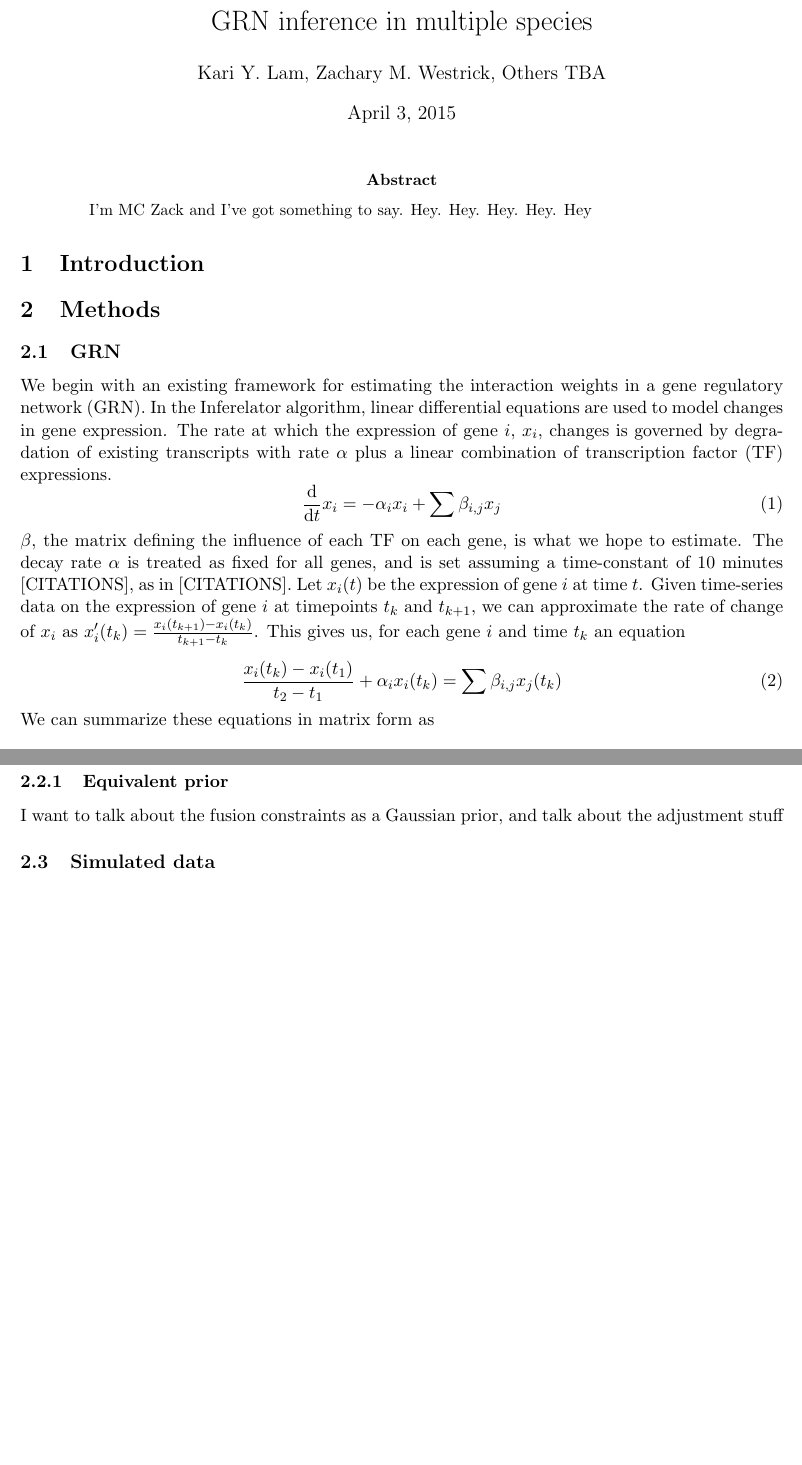
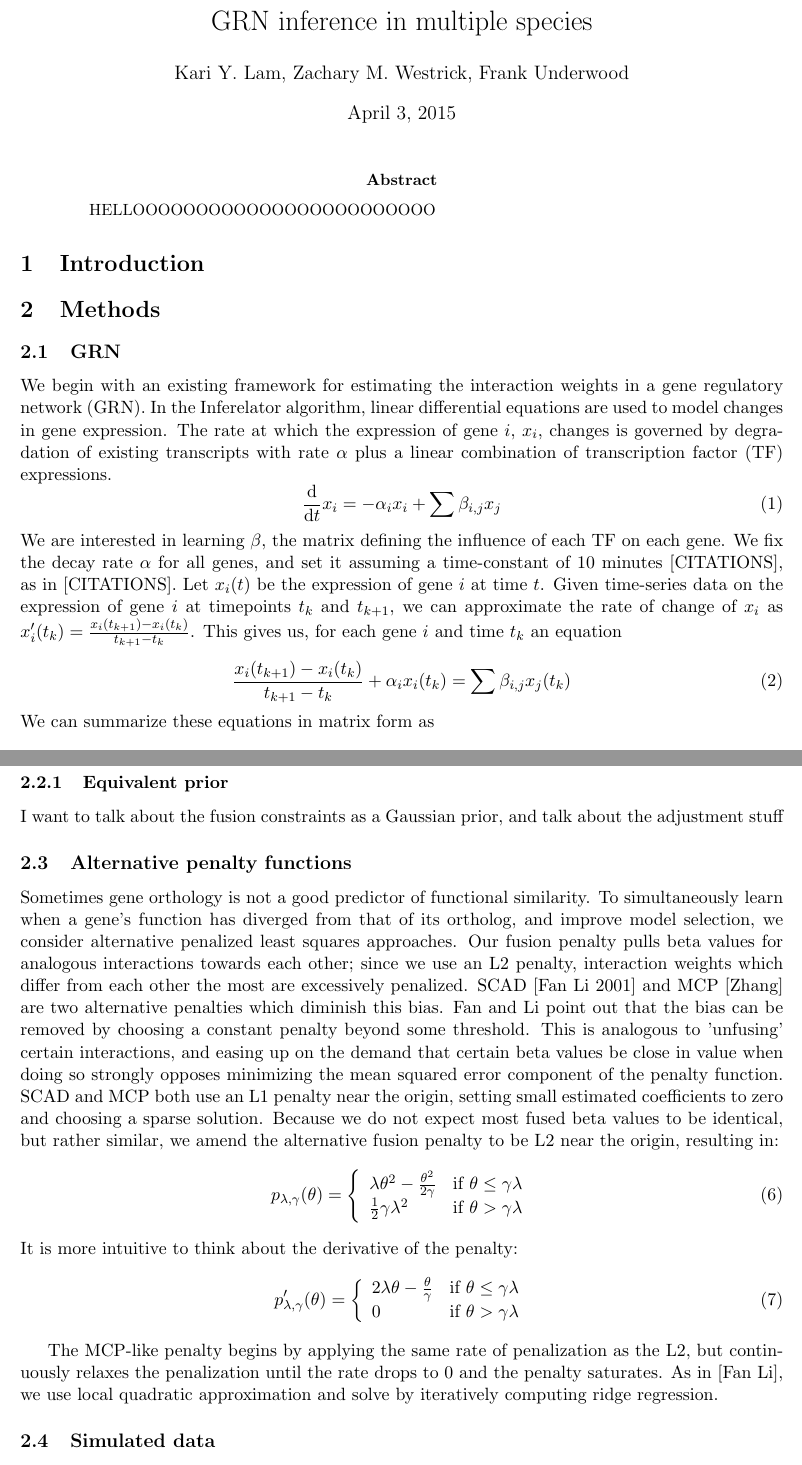
Before and after one commit to kcaz/paper, a LaTeX paper (paper1.tex): two parts of pages 1 and 3 of 4, joined at a grey line, cut so that both start at the same text, the shorter picture padded with empty space. Compiled offline with pdfLaTeX.

Commit message:
added alternative penalty section

```diff
--- a/paper1.tex
+++ b/paper1.tex
@@ -15,11 +15,11 @@
 \begin{document}
 
 \title{GRN inference in multiple species}
-\author{Kari Y. Lam, Zachary M. Westrick, Others TBA}
+\author{Kari Y. Lam, Zachary M. Westrick, Frank Underwood}
 \maketitle
 
 \begin{abstract}
-I'm MC Zack and I've got something to say. Hey. Hey. Hey. Hey. Hey
+HELLOOOOOOOOOOOOOOOOOOOOOOOO
 \end{abstract}
 
 \section{Introduction}
@@ -37,10 +37,10 @@ We begin with an existing framework for estimating the interaction weights in a
 \begin{equation}
 \frac{\mathrm d}{\mathrm d t} x_i = -\alpha_{i}x_{i} + \sum \beta_{i,j}x_{j}
 \end{equation}
-$\beta$, the matrix defining the influence of each TF on each gene, is what we hope to estimate. The decay rate $\alpha$ is treated as fixed for all genes, and is set assuming a time-constant of 10 minutes [CITATIONS], as in [CITATIONS]. Let $x_i(t)$ be the expression of gene $i$ at time $t$. Given time-series data on the expression of gene $i$ at timepoints $t_k$ and $t_{k+1}$, we can approximate the rate of change of $x_i$ as $x_i'(t_k)=\frac{x_i(t_{k+1})-x_i(t_k)}{t_{k+1}-t_k}$. This gives us, for each gene $i$ and time $t_{k}$ an equation
+We are interested in learning $\beta$, the matrix defining the influence of each TF on each gene. We fix the decay rate $\alpha$ for all genes, and set it assuming a time-constant of 10 minutes [CITATIONS], as in [CITATIONS]. Let $x_i(t)$ be the expression of gene $i$ at time $t$. Given time-series data on the expression of gene $i$ at timepoints $t_k$ and $t_{k+1}$, we can approximate the rate of change of $x_i$ as $x_i'(t_k)=\frac{x_i(t_{k+1})-x_i(t_k)}{t_{k+1}-t_k}$. This gives us, for each gene $i$ and time $t_{k}$ an equation
 
 \begin{equation}
-\frac{x_i(t_k)-x_i(t_1)}{t_2-t_1} + \alpha_{i}x_{i}(t_k)= \sum \beta_{i,j}x_{j}(t_k)
+\frac{x_i(t_{k+1})-x_i(t_k)}{t_{k+1}-t_k} + \alpha_{i}x_{i}(t_k)= \sum \beta_{i,j}x_{j}(t_k)
 \end{equation}
 \noindent We can summarize these equations in matrix form as
 \begin{equation}
@@ -65,6 +65,29 @@ When there is a one-to-one orthology between the species being considered (ie di
 \subsubsection{Equivalent prior}
 I want to talk about the fusion constraints as a Gaussian prior, and talk about the adjustment stuff
 
+\subsection{Alternative penalty functions}
+Sometimes gene orthology is not a good predictor of functional similarity. To simultaneously learn when a gene's function has diverged from that of its ortholog, and improve model selection, we consider alternative penalized least squares approaches. Our fusion penalty pulls beta values for analogous interactions towards each other; since we use an L2 penalty, interaction weights which differ from each other the most are excessively penalized. SCAD [Fan Li 2001] and MCP [Zhang] are two alternative penalties which diminish this bias. Fan and Li point out that the bias can be removed by choosing a constant penalty beyond some threshold. This is analogous to 'unfusing' certain interactions, and easing up on the demand that certain beta values be close in value when doing so strongly opposes minimizing the mean squared error component of the penalty function. SCAD and MCP both use an L1 penalty near the origin, setting small estimated coefficients to zero and choosing a sparse solution. Because we do not expect most fused beta values to be identical, but rather similar, we amend the alternative fusion penalty to be L2 near the origin, resulting in:
+\begin{equation}
+p_{\lambda,\gamma}(\theta) = \left\{
+    \begin{array}{lr}
+    \lambda\theta^2-{ \theta^2 \over 2\gamma} & \text{if } \theta \leq \gamma\lambda\\
+    {1 \over 2}\gamma\lambda^2 & \text{if } \theta > \gamma\lambda
+    \end{array}
+    \right.
+\end{equation}
+It is more intuitive to think about the derivative of the penalty:
+\begin{equation}
+p'_{\lambda,\gamma}(\theta) = \left\{
+    \begin{array}{lr}
+    2\lambda\theta - {\theta \over \gamma} & \text{if } \theta \leq \gamma\lambda\\
+    0 & \text{if } \theta > \gamma\lambda
+    \end{array}
+    \right.
+\end{equation}
+
+
+The MCP-like penalty begins by applying the same rate of penalization as the L2, but continuously relaxes the penalization until the rate drops to 0 and the penalty saturates.
+As in [Fan Li], we use local quadratic approximation and solve by iteratively computing ridge regression.
 
 \subsection{Simulated data}
 Generation of simulated data begins with the production of random orthology mappings. We produce a one-to-one orthology by pairing random genes until a specified fraction have been assigned orthologs. This process is carried out separately for TFs and non-TF genes, so that TFs and non-TF genes are never assigned to be orthologous. We then produce a pair of random networks ($B^1$ and $B^2$) as follows. For each unfilled entry in $B^1$ or $B^2$, we enumerate the set $C$ consisting of the entry along with every entry in either matrix to which it is fused. With probability equal to the sparsity rate we assign every entry in $C$ to be 0, otherwise we sample a value $v \sim \mathcal{N}(0,1)$ and independently assign each entry in $C$ to $v + \mathcal{N}(0, \sigma_f^2)$. $\sigma_f$ is a parameter that controls the distribution of differences in the values of fused coefficients, so that the nonzero coefficients of $B^1, B^2$ are distributed as $\mathcal{N}(0, 1 + \sigma_f^2)$.
```
Also changed, not shown: paper1.tex (8 more changed lines).
